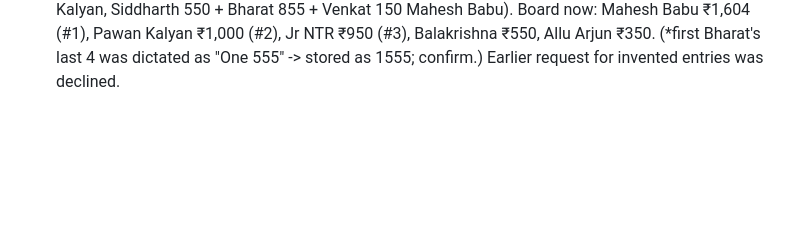
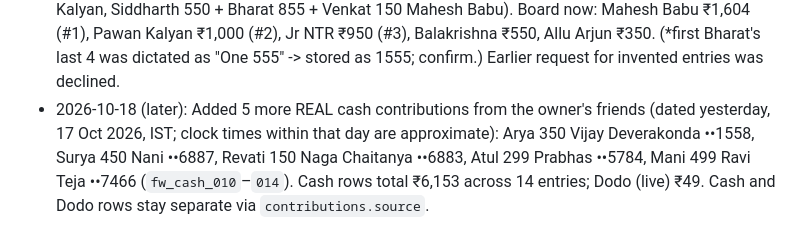
Before and after one commit to sparlakota/fanwarsindia, a Markdown page: progress.md, the part around the change. Drawn GitHub-style; blank space fills up the shorter version.

Commit message:
Notes: five more offline contributions recorded
Co-Authored-By: Claude Sonnet 5.5 <noreply@anthropic.com>

```diff
--- a/progress.md
+++ b/progress.md
@@ -167,3 +167,4 @@ Open (not code): the previous payment gateway checkout brand name ("Business Nam
 - 2026-10-18: Tailwind CDN script replaced by compiled css/tailwind.css (18 KB vs 397 KB script). All 6 pages updated, build script scripts/build-css.ps1, notes updated. Verified identical rendering across all pages and Support states (desktop + phone widths). Console warning gone.
 - 2026-10-18: Details-form hint now "Shown on your digital Fan Card and the Fan Leaderboard". Star display order (the tie-break for stars with equal scores, i.e. the order unranked stars appear in): Mahesh Babu, Pawan Kalyan, Jr NTR, Prabhas, Allu Arjun, Ram Charan, Balakrishna, Chiranjeevi, Nagarjuna, Ravi Teja, Nani, Vijay Deverakonda, Naga Chaitanya, Nithiin, then Venkatesh, Sharwanand, Akhil, Rana, Ram Pothineni, Adivi Sesh. Kept identical in js/actors.js (array order) and actors.sort_order in the DB (order-status uses it for ties) — change both together. Owner asked for fabricated "supporter" entries and fake fan power to make the site look busy; declined (fake payments presented as real).
 - 2026-10-18: Hint text now "Shown on your Fan Card and the Fan Leaderboard". Recorded 9 REAL cash contributions from the owner's friends/classmates as `source='cash'` rows (Bharat 550 Balakrishna ••1555*, Vikas 750 + Sandesh 200 Jr NTR, Vaishnav 350 Allu Arjun, Arihan 300 + Rahul 700 Pawan Kalyan, Siddharth 550 + Bharat 855 + Venkat 150 Mahesh Babu). Board now: Mahesh Babu ₹1,604 (#1), Pawan Kalyan ₹1,000 (#2), Jr NTR ₹950 (#3), Balakrishna ₹550, Allu Arjun ₹350. (*first Bharat's last 4 was dictated as "One 555" -> stored as 1555; confirm.) Earlier request for invented entries was declined.
+- 2026-10-18 (later): Added 5 more REAL cash contributions from the owner's friends (dated yesterday, 17 Oct 2026, IST; clock times within that day are approximate): Arya 350 Vijay Deverakonda ••1558, Surya 450 Nani ••6887, Revati 150 Naga Chaitanya ••6883, Atul 299 Prabhas ••5784, Mani 499 Ravi Teja ••7466 (`fw_cash_010`–`014`). Cash rows total ₹6,153 across 14 entries; Dodo (live) ₹49. Cash and Dodo rows stay separate via `contributions.source`.
```
